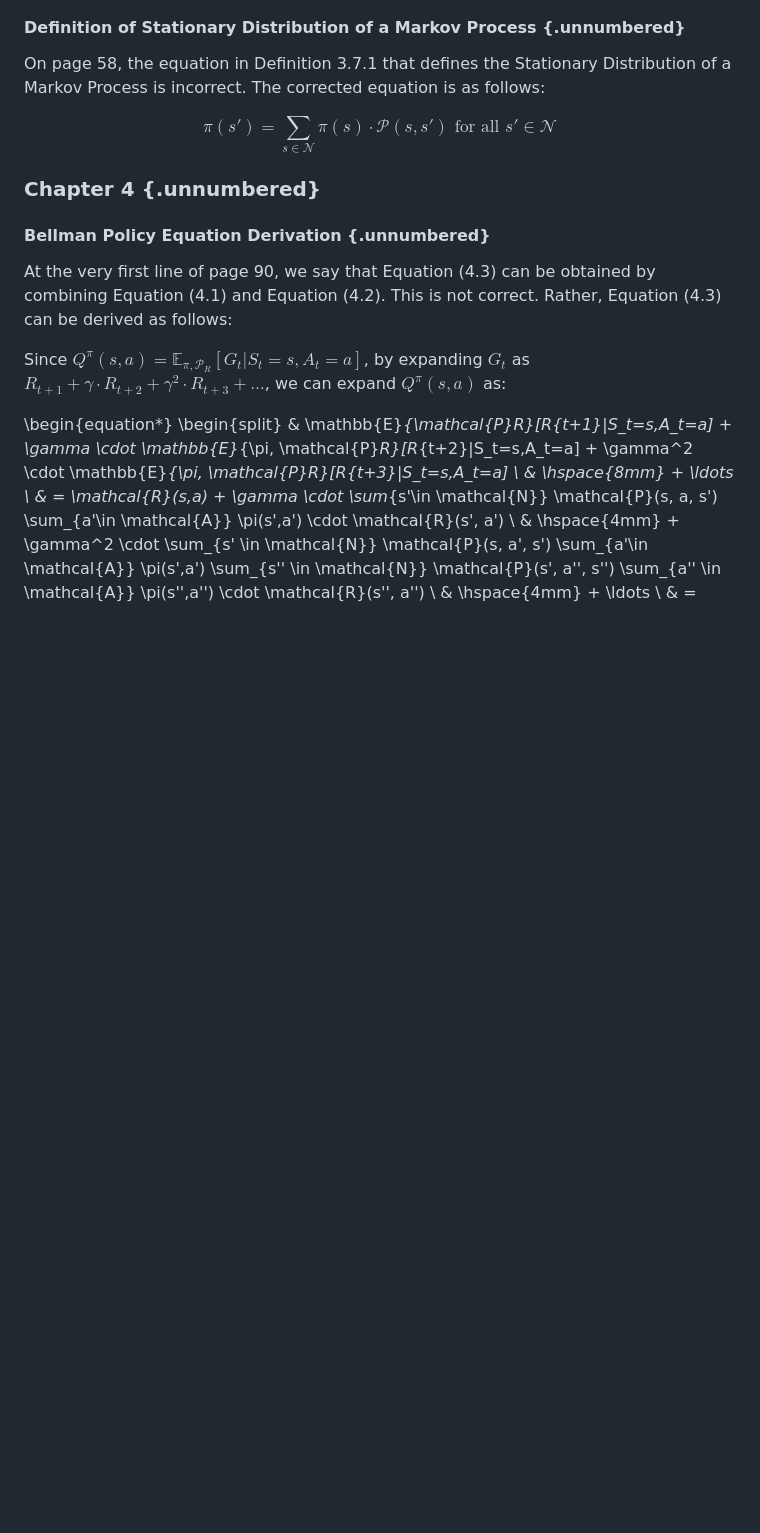
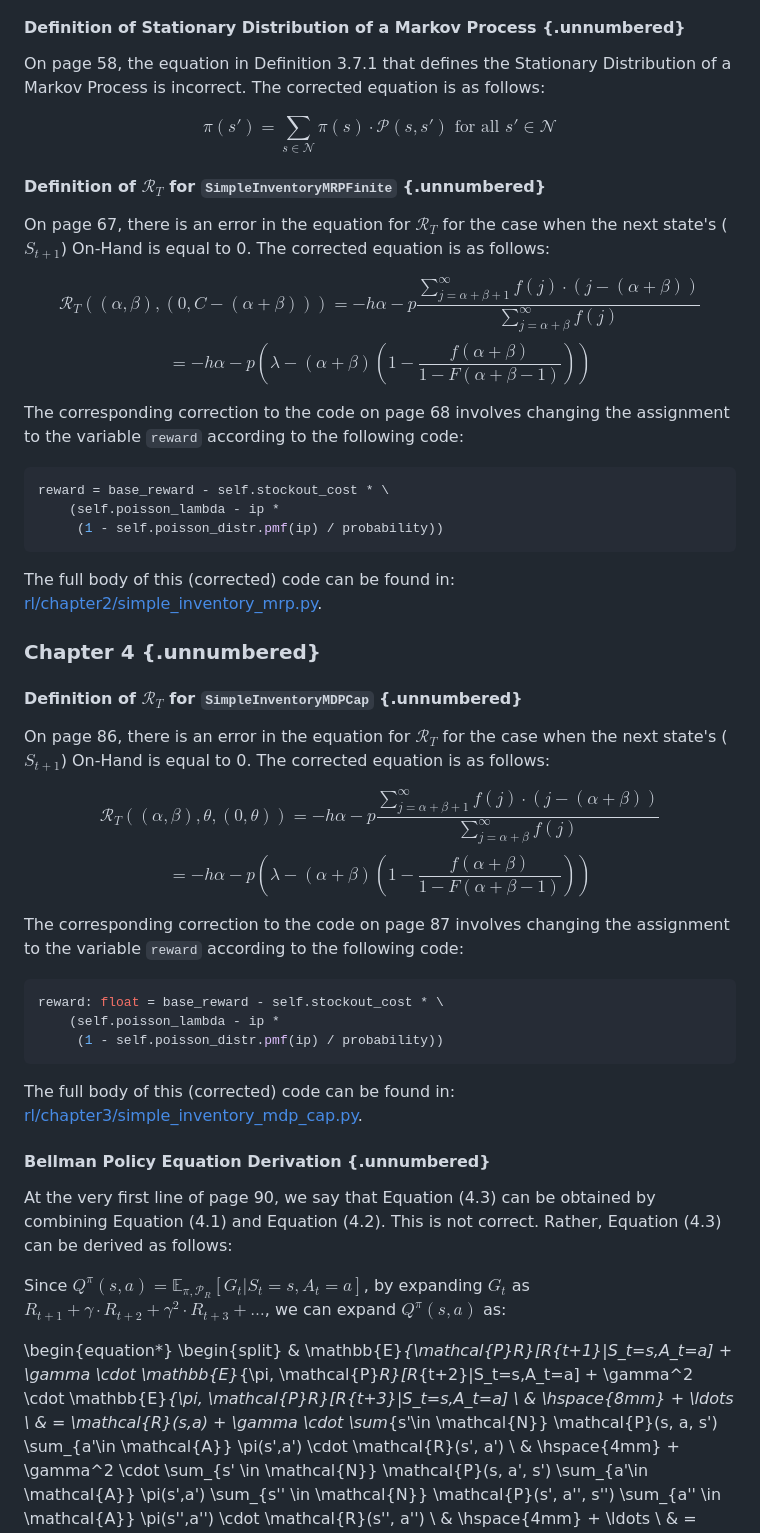
Before and after one commit to TikhonJelvis/RL-book, a Markdown page: book/errata/errata.md, the part around the change. GitHub-like rendering; blank space fills up the shorter version.

Commit message:
fixed the calculation of reward for the case when there is stockout

````diff
--- a/book/errata/errata.md
+++ b/book/errata/errata.md
@@ -10,7 +10,42 @@ On page 58, the equation in Definition 3.7.1 that defines the Stationary Distrib
 
 $$\pi(s') = \sum_{s \in \mathcal{N}} \pi(s) \cdot \mathcal{P}(s, s') \text{ for all } s' \in \mathcal{N}$$
 
+#### Definition of $\mathcal{R}_T$ for `SimpleInventoryMRPFinite` {.unnumbered}
+
+On page 67, there is an error in the equation for $\mathcal{R}_T$ for the case when the next state's ($S_{t+1}$) On-Hand is equal to 0. The corrected equation is as follows:
+
+$$\mathcal{R}_T((\alpha, \beta), (0, C - (\alpha + \beta))) = - h \alpha - p \frac {\sum_{j=\alpha + \beta + 1}^{\infty} f(j) \cdot (j - (\alpha + \beta))} {\sum_{j=\alpha + \beta}^{\infty} f(j)}$$
+ $$= - h \alpha - p (\lambda -  (\alpha + \beta) (1 - \frac{f(\alpha + \beta)} {1 - F(\alpha + \beta - 1)}))$$
+
+The corresponding correction to the code on page 68 involves changing the assignment to the variable `reward` according to the following code:
+
+```python
+reward = base_reward - self.stockout_cost * \
+    (self.poisson_lambda - ip *
+     (1 - self.poisson_distr.pmf(ip) / probability))
+```
+
+The full body of this (corrected) code can be found in: [rl/chapter2/simple_inventory_mrp.py](https://github.com/TikhonJelvis/RL-book/blob/master/rl/chapter2/simple_inventory_mrp.py).
+
+
 ### Chapter 4 {.unnumbered}
+
+#### Definition of $\mathcal{R}_T$ for `SimpleInventoryMDPCap` {.unnumbered}
+
+On page 86, there is an error in the equation for $\mathcal{R}_T$ for the case when the next state's ($S_{t+1}$) On-Hand is equal to 0. The corrected equation is as follows:
+
+$$\mathcal{R}_T((\alpha, \beta), \theta, (0, \theta)) = - h \alpha - p \frac {\sum_{j=\alpha+\beta+1}^{\infty} f(j) \cdot (j - (\alpha + \beta))} {\sum_{j=\alpha + \beta}^{\infty} f(j)}$$
+ $$= - h \alpha - p (\lambda -  (\alpha + \beta) (1 - \frac{f(\alpha + \beta)} {1 - F(\alpha + \beta - 1)}))$$
+
+The corresponding correction to the code on page 87 involves changing the assignment to the variable `reward` according to the following code:
+
+```python
+reward: float = base_reward - self.stockout_cost * \
+    (self.poisson_lambda - ip *
+     (1 - self.poisson_distr.pmf(ip) / probability))
+```
+
+The full body of this (corrected) code can be found in: [rl/chapter3/simple_inventory_mdp_cap.py](https://github.com/TikhonJelvis/RL-book/blob/master/rl/chapter3/simple_inventory_mdp_cap.py).
 
 #### Bellman Policy Equation Derivation {.unnumbered}
 
````
